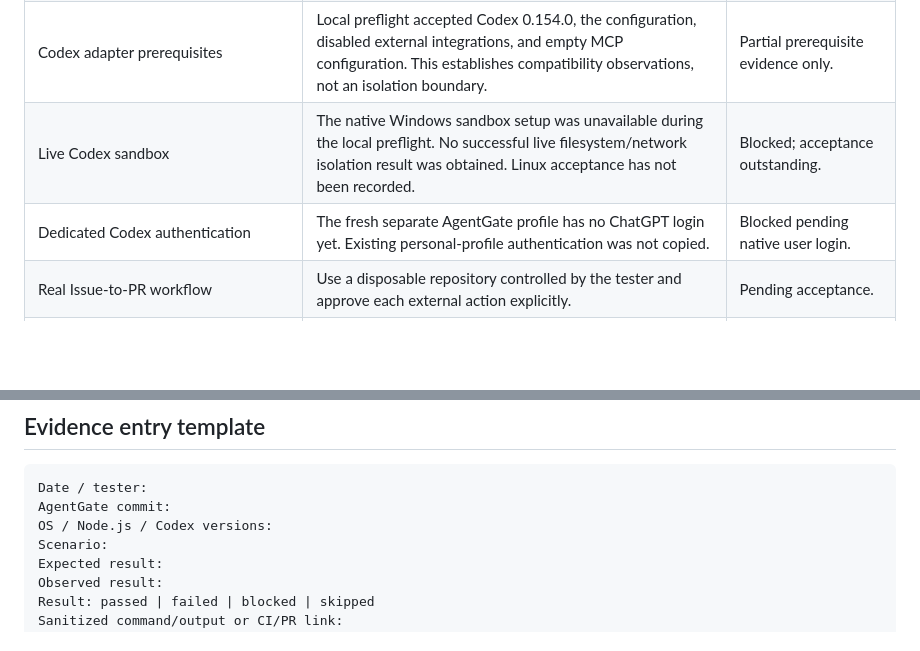
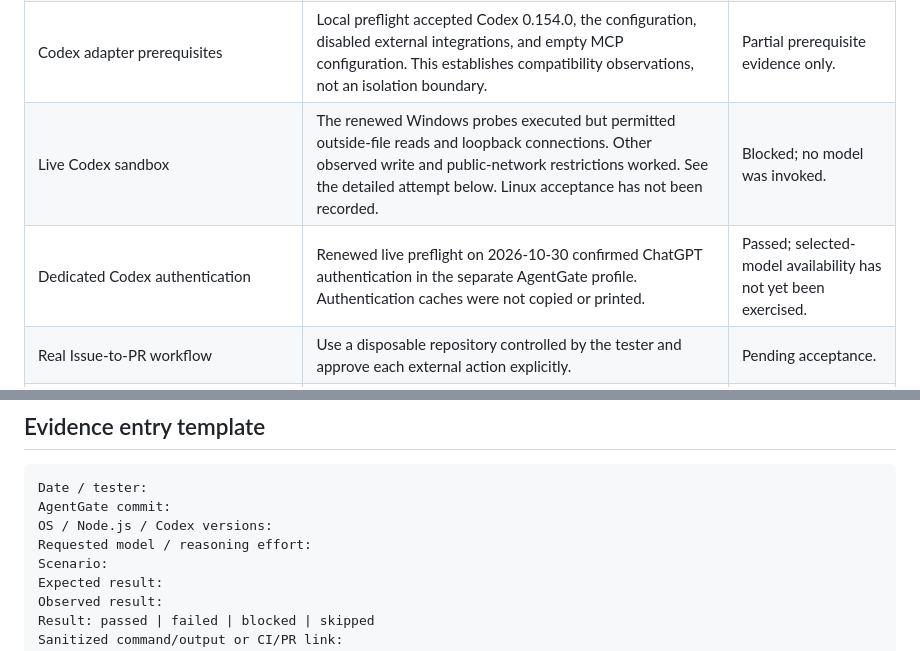
Before and after one commit to tutuu9/AgentGate, a Markdown page: docs/acceptance.md, 2 parts joined by grey strips. Rendered like a GitHub page; blank space fills up the shorter version.

```diff
--- a/docs/acceptance.md
+++ b/docs/acceptance.md
@@ -13,8 +13,8 @@ The maintainer explicitly deferred the live model test. Native isolation and end
 | Windows and Ubuntu CI                      | Both jobs run `npm run check` and tarball installation/help checks. [PR #5 checks](https://github.com/tutuu9/AgentGate/pull/5/checks) report results for each candidate commit; the PR records the accepted run URL.                                                                                       | Consult the selected commit in CI; no model or native sandbox acceptance is implied. |
 | Packaged CLI                               | Application commit `ec68201`: built `agentgate-0.1.0-dev.0.tgz`, inspected all 49 entries, installed it into a fresh temporary prefix, and ran its installed `agentgate.cmd --help` successfully. Only compiled output, public documents, package metadata and the safe environment example were included. | Passed on Windows; not a release publication.                                        |
 | Codex adapter prerequisites                | Local preflight accepted Codex 0.154.0, the configuration, disabled external integrations, and empty MCP configuration. This establishes compatibility observations, not an isolation boundary.                                                                                                            | Partial prerequisite evidence only.                                                  |
-| Live Codex sandbox                         | The native Windows sandbox setup was unavailable during the local preflight. No successful live filesystem/network isolation result was obtained. Linux acceptance has not been recorded.                                                                                                                  | Blocked; acceptance outstanding.                                                     |
-| Dedicated Codex authentication             | The fresh separate AgentGate profile has no ChatGPT login yet. Existing personal-profile authentication was not copied.                                                                                                                                                                                    | Blocked pending native user login.                                                   |
+| Live Codex sandbox                         | The renewed Windows probes executed but permitted outside-file reads and loopback connections. Other observed write and public-network restrictions worked. See the detailed attempt below. Linux acceptance has not been recorded.                                                                        | Blocked; no model was invoked.                                                       |
+| Dedicated Codex authentication             | Renewed live preflight on 2026-10-30 confirmed ChatGPT authentication in the separate AgentGate profile. Authentication caches were not copied or printed.                                                                                                                                                 | Passed; selected-model availability has not yet been exercised.                      |
 | Real Issue-to-PR workflow                  | Use a disposable repository controlled by the tester and approve each external action explicitly.                                                                                                                                                                                                          | Pending acceptance.                                                                  |
 | Private vulnerability reporting            | Enabled and verified through the authenticated GitHub API for `tutuu9/AgentGate` on 2026-10-30.                                                                                                                                                                                                            | Enabled.                                                                             |
 | Main branch protection                     | GitHub API confirmed required Windows/Ubuntu check contexts, up-to-date branches, PR-based changes, resolved conversations, admin enforcement, and disabled force pushes/deletion. Required external review count is zero for solo development.                                                            | Configured and API-verified on 2026-10-30.                                           |
@@ -60,6 +84,7 @@ A real model invocation consumes the user's existing Codex allowance. Routine te
 Date / tester:
 AgentGate commit:
 OS / Node.js / Codex versions:
+Requested model / reasoning effort:
 Scenario:
 Expected result:
 Observed result:
```
Also changed, not shown: other parts of docs/acceptance.md (+26 -2 lines), README.md (+3 -1 lines).
